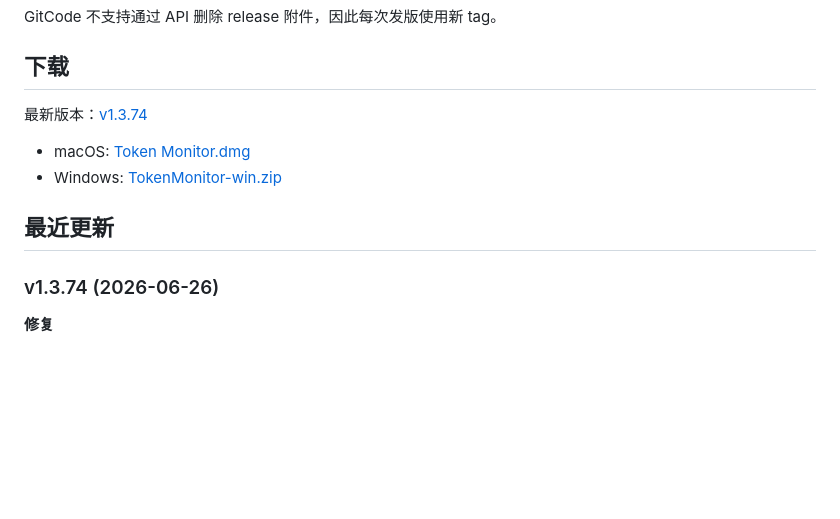
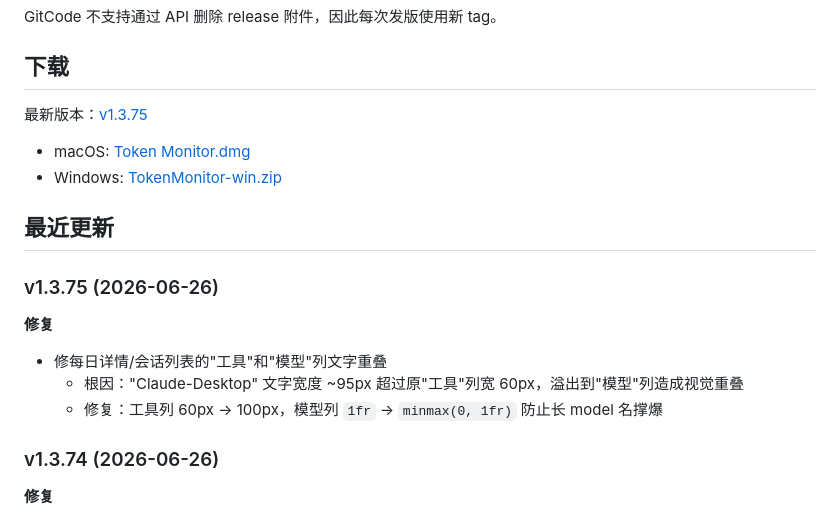
Before and after one commit to s01022953059-sys/TokenMonitor, a Markdown page: README.md, the part around one of its changes. GitHub-like rendering; blank space fills up the shorter version.

Commit message:
docs: README 更新 v1.3.75 (列宽重叠修复)
- 下载链接 v1.3.74 → v1.3.75
- 新增 v1.3.75 章节: 工具/模型列文字重叠修复
- 已同步到 GitCode 远端 (sha b6e10b6641a5)

Co-Authored-By: Claude Haiku 4.5 <noreply@anthropic.com>

```diff
--- a/README.md
+++ b/README.md
@@ -252,5 +252,5 @@ GitCode 不支持通过 API 删除 release 附件，因此每次发版使用新
 
 ## 下载
 
-最新版本：[v1.3.74](https://gitcode.com/baggiopeng/TokenMonitor/releases/v1.3.74)
+最新版本：[v1.3.75](https://gitcode.com/baggiopeng/TokenMonitor/releases/v1.3.75)
 
@@ -259,5 +259,12 @@ GitCode 不支持通过 API 删除 release 附件，因此每次发版使用新
 
 ## 最近更新
+
+### v1.3.75 (2026-06-26)
+
+**修复**
+- 修每日详情/会话列表的"工具"和"模型"列文字重叠
+  - 根因："Claude-Desktop" 文字宽度 ~95px 超过原"工具"列宽 60px，溢出到"模型"列造成视觉重叠
+  - 修复：工具列 60px → 100px，模型列 `1fr` → `minmax(0, 1fr)` 防止长 model 名撑爆
 
 ### v1.3.74 (2026-06-26)
 
```
Also changed, not shown: other parts of README.md (+2 -2 lines).
